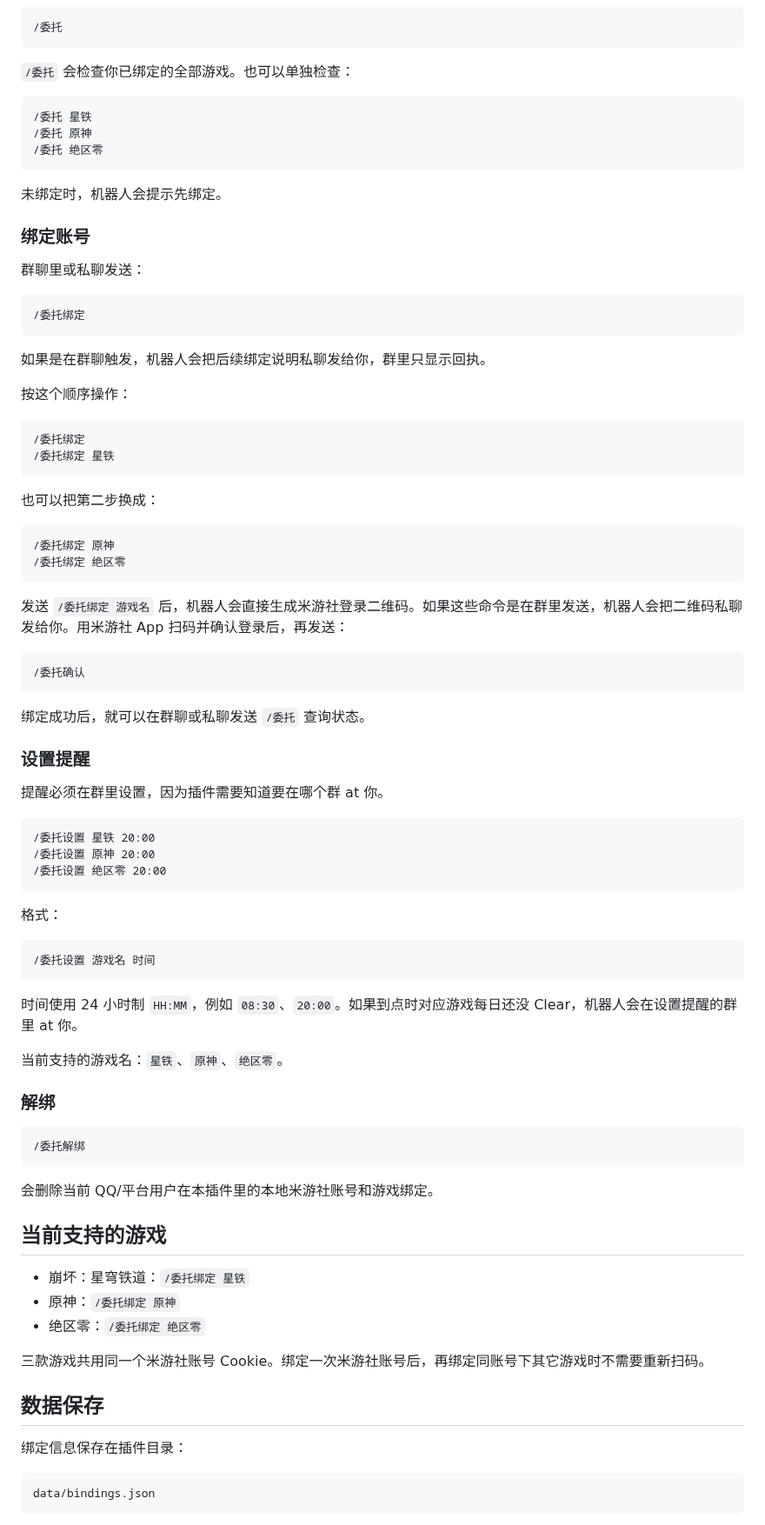
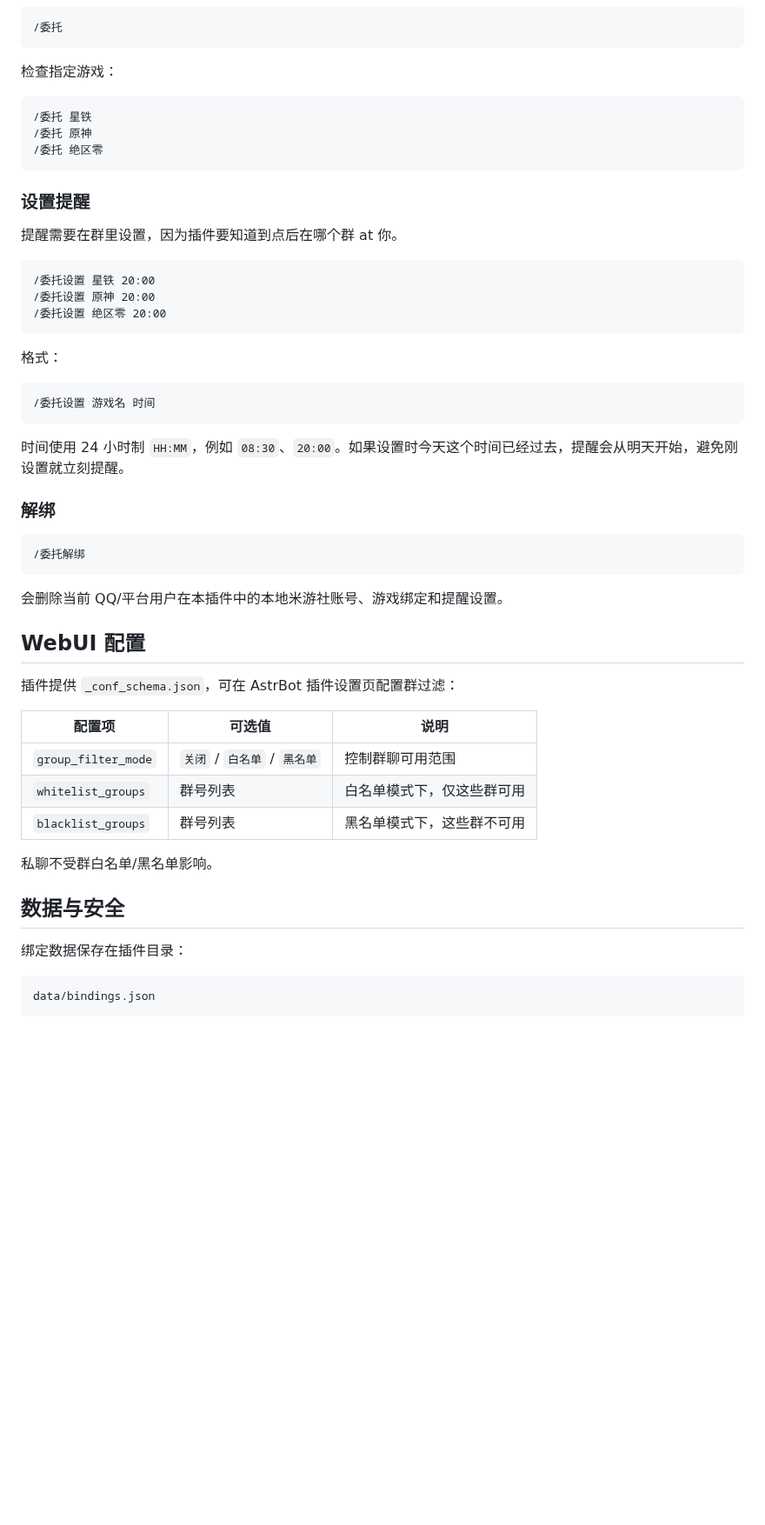
Before and after one commit to tianyingtl/astrbot_eryou_daily, a Markdown page: README.md, the part around one of its changes. Shown at 87% size. Rendered like a GitHub page; blank space fills up the shorter version.

````diff
--- a/README.md
+++ b/README.md
@@ -32,7 +78,7 @@ pip install -r requirements.txt
 /委托
 ```
 
-`/委托` 会检查你已绑定的全部游戏。也可以单独检查：
+检查指定游戏：
 
 ```text
 /委托 星铁
@@ -40,43 +86,9 @@ pip install -r requirements.txt
 /委托 绝区零
 ```
 
-未绑定时，机器人会提示先绑定。
-
-### 绑定账号
-
-群聊里或私聊发送：
-
-```text
-/委托绑定
-```
-
-如果是在群聊触发，机器人会把后续绑定说明私聊发给你，群里只显示回执。
-
-按这个顺序操作：
-
-```text
-/委托绑定
-/委托绑定 星铁
-```
-
-也可以把第二步换成：
-
-```text
-/委托绑定 原神
-/委托绑定 绝区零
-```
-
-发送 `/委托绑定 游戏名` 后，机器人会直接生成米游社登录二维码。如果这些命令是在群里发送，机器人会把二维码私聊发给你。用米游社 App 扫码并确认登录后，再发送：
-
-```text
-/委托确认
-```
-
-绑定成功后，就可以在群聊或私聊发送 `/委托` 查询状态。
-
 ### 设置提醒
 
-提醒必须在群里设置，因为插件需要知道要在哪个群 at 你。
+提醒需要在群里设置，因为插件要知道到点后在哪个群 at 你。
 
 ```text
 /委托设置 星铁 20:00
@@ -90,9 +102,7 @@ pip install -r requirements.txt
 /委托设置 游戏名 时间
 ```
 
-时间使用 24 小时制 `HH:MM`，例如 `08:30`、`20:00`。如果到点时对应游戏每日还没 Clear，机器人会在设置提醒的群里 at 你。
-
-当前支持的游戏名：`星铁`、`原神`、`绝区零`。
+时间使用 24 小时制 `HH:MM`，例如 `08:30`、`20:00`。如果设置时今天这个时间已经过去，提醒会从明天开始，避免刚设置就立刻提醒。
 
 ### 解绑
 
@@ -100,19 +110,23 @@ pip install -r requirements.txt
 /委托解绑
 ```
 
-会删除当前 QQ/平台用户在本插件里的本地米游社账号和游戏绑定。
+会删除当前 QQ/平台用户在本插件中的本地米游社账号、游戏绑定和提醒设置。
 
-## 当前支持的游戏
+## WebUI 配置
 
-- 崩坏：星穹铁道：`/委托绑定 星铁`
-- 原神：`/委托绑定 原神`
-- 绝区零：`/委托绑定 绝区零`
+插件提供 `_conf_schema.json`，可在 AstrBot 插件设置页配置群过滤：
 
-三款游戏共用同一个米游社账号 Cookie。绑定一次米游社账号后，再绑定同账号下其它游戏时不需要重新扫码。
+| 配置项 | 可选值 | 说明 |
+| --- | --- | --- |
+| `group_filter_mode` | `关闭` / `白名单` / `黑名单` | 控制群聊可用范围 |
+| `whitelist_groups` | 群号列表 | 白名单模式下，仅这些群可用 |
+| `blacklist_groups` | 群号列表 | 黑名单模式下，这些群不可用 |
 
-## 数据保存
+私聊不受群白名单/黑名单影响。
 
-绑定信息保存在插件目录：
+## 数据与安全
+
+绑定数据保存在插件目录：
 
 ```text
 data/bindings.json
````
Also changed, not shown: other parts of README.md (+74 -30 lines), assets/demo.png (added).
